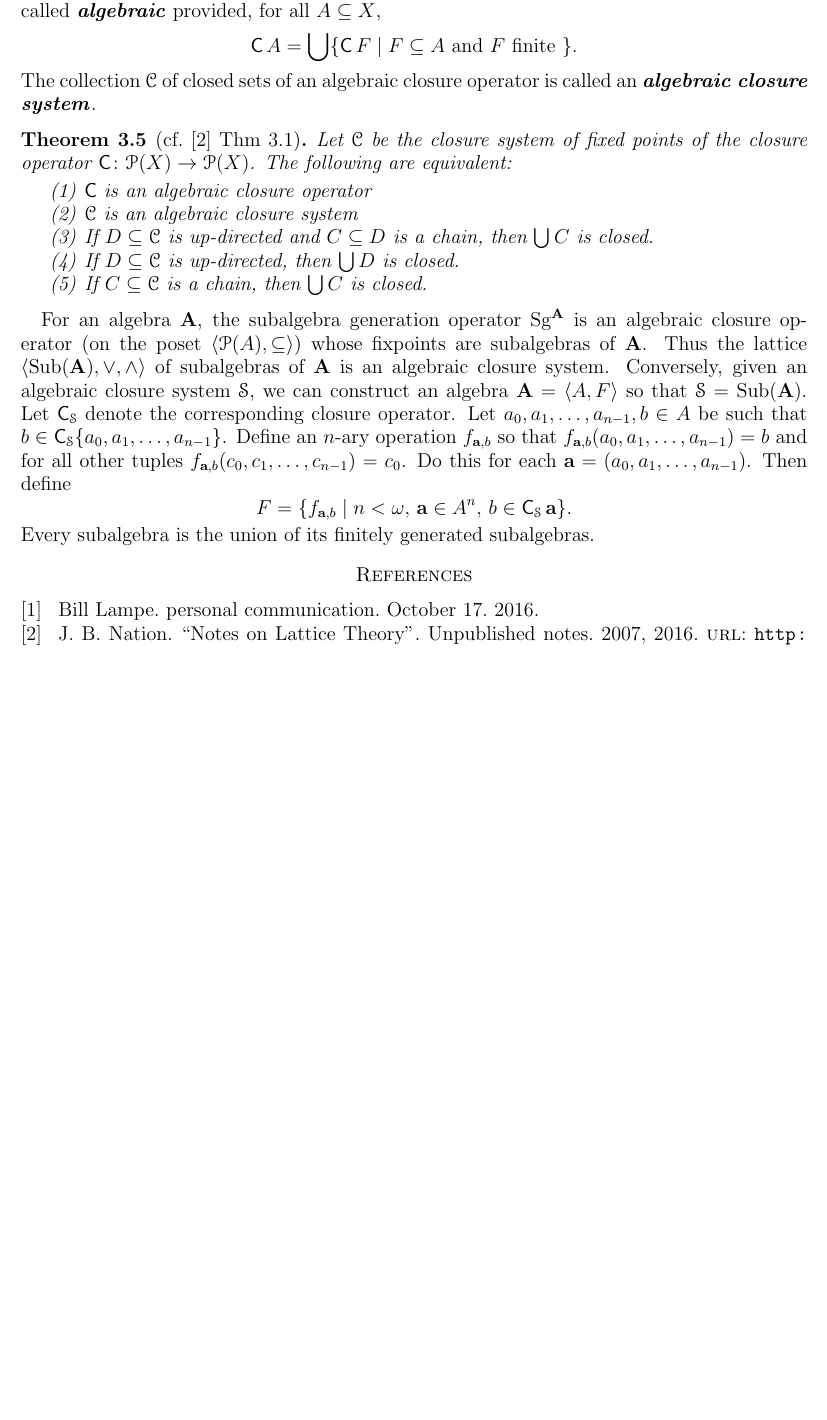
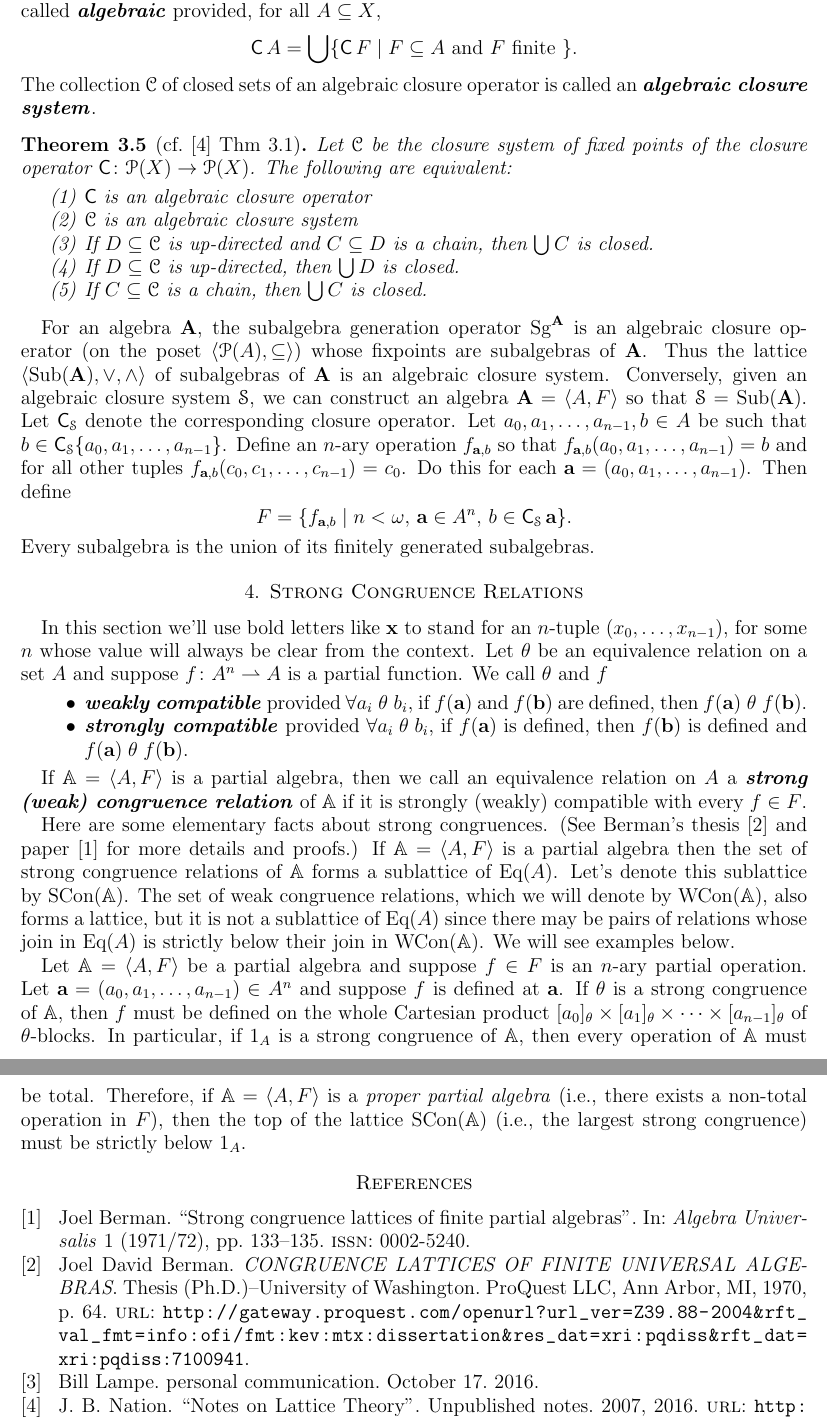
Before and after one commit to UniversalAlgebra/par-alg-rep, a LaTeX paper (par-alg-rep.tex, which reads inputs/macros.sty): part of page 4 of 4 before the commit and two parts of pages 4 and 5 of 5 after it, the two joined at a grey line, cut so that both start at the same text, the shorter picture padded with empty space. Compiled offline with pdfLaTeX.

Commit message:
additions

```diff
--- a/inputs/macros.sty
+++ b/inputs/macros.sty
@@ -45,6 +45,8 @@
 \newcommand{\Sub}{\ensuremath{\operatorname{Sub}}}
 \newcommand{\Sg}{\ensuremath{\operatorname{Sg}}}
 \newcommand{\Con}{\ensuremath{\operatorname{Con}}}
+\newcommand{\SCon}{\ensuremath{\operatorname{SCon}}}
+\newcommand{\WCon}{\ensuremath{\operatorname{WCon}}}
 \newcommand{\Cg}{\ensuremath{\operatorname{Cg}}}
 \newcommand{\Clo}{\ensuremath{\operatorname{\mathsf{Clo}}}}
 \newcommand{\typ}{\ensuremath{\operatorname{typ}}}
@@ -76,6 +78,7 @@
 \newcommand{\sansS}{\ensuremath{\mathsf{S}}}
 \newcommand{\sansT}{\ensuremath{\mathsf{T}}}
 \newcommand{\bA}{\ensuremath{\mathbf{A}}}
+\newcommand{\A}{\ensuremath{\mathbb{A}}}
 \newcommand{\bL}{\ensuremath{\mathbf{L}}}
 \newcommand{\sL}{\ensuremath{\mathcal{L}}}
 \newcommand{\bQ}{\ensuremath{\mathbf{Q}}}
--- a/par-alg-rep.tex
+++ b/par-alg-rep.tex
@@ -10,6 +10,46 @@
 %% then delete the existing refs.bib file so it will be automatically generated
 %% again with your new entry the next time you run pdfaltex.
 \begin{filecontents*}{inputs/refs.bib}
+@article {MR0309833,
+    AUTHOR = {Berman, Joel},
+     TITLE = {On the congruence lattices of unary algebras},
+   JOURNAL = {Proc. Amer. Math. Soc.},
+  FJOURNAL = {Proceedings of the American Mathematical Society},
+    VOLUME = {36},
+      YEAR = {1972},
+     PAGES = {34--38},
+      ISSN = {0002-9939},
+   MRCLASS = {08A15},
+  MRNUMBER = {0309833},
+MRREVIEWER = {I. Petrescu},
+}
+
+@article {MR0308011,
+    AUTHOR = {Berman, Joel},
+     TITLE = {Strong congruence lattices of finite partial algebras},
+   JOURNAL = {Algebra Universalis},
+  FJOURNAL = {Algebra Universalis},
+    VOLUME = {1},
+      YEAR = {1971/72},
+     PAGES = {133--135},
+      ISSN = {0002-5240},
+   MRCLASS = {08A25},
+  MRNUMBER = {0308011},
+MRREVIEWER = {M. Kolibiar},
+}
+
+@book {MR2619731,
+    AUTHOR = {Berman, Joel David},
+     TITLE = {C{ONGRUENCE} {LATTICES} {OF} {FINITE} {UNIVERSAL} {ALGEBRAS}},
+      NOTE = {Thesis (Ph.D.)--University of Washington},
+ PUBLISHER = {ProQuest LLC, Ann Arbor, MI},
+      YEAR = {1970},
+     PAGES = {64},
+   MRCLASS = {Thesis},
+  MRNUMBER = {2619731},
+       URL =
+              {http://gateway.proquest.com/openurl?url_ver=Z39.88-2004&rft_val_fmt=info:ofi/fmt:kev:mtx:dissertation&res_dat=xri:pqdiss&rft_dat=xri:pqdiss:7100941},
+}
 @misc{Lampe:20161017,
   author        = "Bill Lampe",
   howpublished  = "personal communication",
@@ -471,6 +511,48 @@ Do this for each $\ba = (a_0, a_1, \dots, a_{n-1})$. Then define
 F = \{f_{\ba, b} \mid  n< \omega, \, \ba \in A^n,  \, b \in \cl_{\sS} \ba\}.
 \]
 Every subalgebra is the union of its finitely generated subalgebras.
+
+\section{Strong Congruence Relations}
+In this section we'll use bold letters like $\bx$ to stand for an $n$-tuple $(x_0, \dots, x_{n-1})$,
+for some $n$ whose value will always be clear from the context.
+Let $\theta$ be an equivalence relation on a set $A$ and suppose
+$f\colon A^n \rightharpoonup A$ is a partial function.
+We call $\theta$ and $f$
+\begin{itemize}
+\item \defn{weakly compatible} provided $\forall a_i \mathrel{\theta} b_i$,
+if $f(\ba)$ and $f(\bb)$ are defined, then $f(\ba) \mathrel{\theta} f(\bb)$.
+\item \defn{strongly compatible} provided $\forall a_i \mathrel{\theta} b_i$,
+if $f(\ba)$ is defined, then $f(\bb)$ is defined and $f(\ba) \mathrel{\theta} f(\bb)$.
+\end{itemize}
+
+If $\A = \<A, F\>$ is a partial algebra, then we call an equivalence relation
+on $A$ a \defn{strong (weak) congruence relation} of $\A$ if it is
+strongly (weakly) compatible with every $f\in F$.
+%% If $\A = \<A, F\>$ is a (partial) algebra then a \defn{(strong) congruence relation} of $\A$ is
+%% an equivalence relation on $A$ that is (strongly) compatible with every $f\in F$.
+
+Here are some elementary facts about strong congruences.
+(See Berman's thesis~\cite{MR2619731} and paper~\cite{MR0308011} for more details and proofs.)
+If $\A = \<A, F\>$ is a partial algebra then the set of strong congruence relations of $\A$
+forms a sublattice of $\Eq(A)$. Let's denote this sublattice by $\SCon(\A)$.
+The set of weak congruence relations, which we will denote by $\WCon(\A)$,
+also forms a lattice, but it is not a sublattice of $\Eq(A)$
+since there may be pairs of relations whose join in $\Eq(A)$ is strictly below
+their join in $\WCon(\A)$. We will see examples below.
+
+%% Let $\theta$ be a strong congruence of the partial algebra
+Let $\A = \<A, F\>$ be a partial algebra and suppose $f \in F$ is an $n$-ary partial operation.
+Let $\ba = (a_0, a_1, \dots, a_{n-1})\in A^n$ and suppose $f$ is defined at $\ba$.
+If $\theta$ is a strong congruence of $\A$, then $f$ must be defined on
+the whole Cartesian product
+$[a_0]_\theta \times [a_1]_\theta \times \cdots \times [a_{n-1}]_\theta$ of $\theta$-blocks.
+In particular, if $1_A$ is a strong congruence of $\A$, then every operation of
+$\A$ must be total.
+Therefore, if $\A = \<A, F\>$ is a \emph{proper partial algebra}
+(i.e., there exists a non-total operation in $F$), then
+the top of the lattice $\SCon(\A)$ (i.e., the largest strong congruence)
+must be strictly below $1_A$.
+
 %% \appendix
 %% \section{Appendix Title}
 %% This is the text of the appendix, if you need one.
```
Also changed, not shown: par-alg-rep.pdf.
